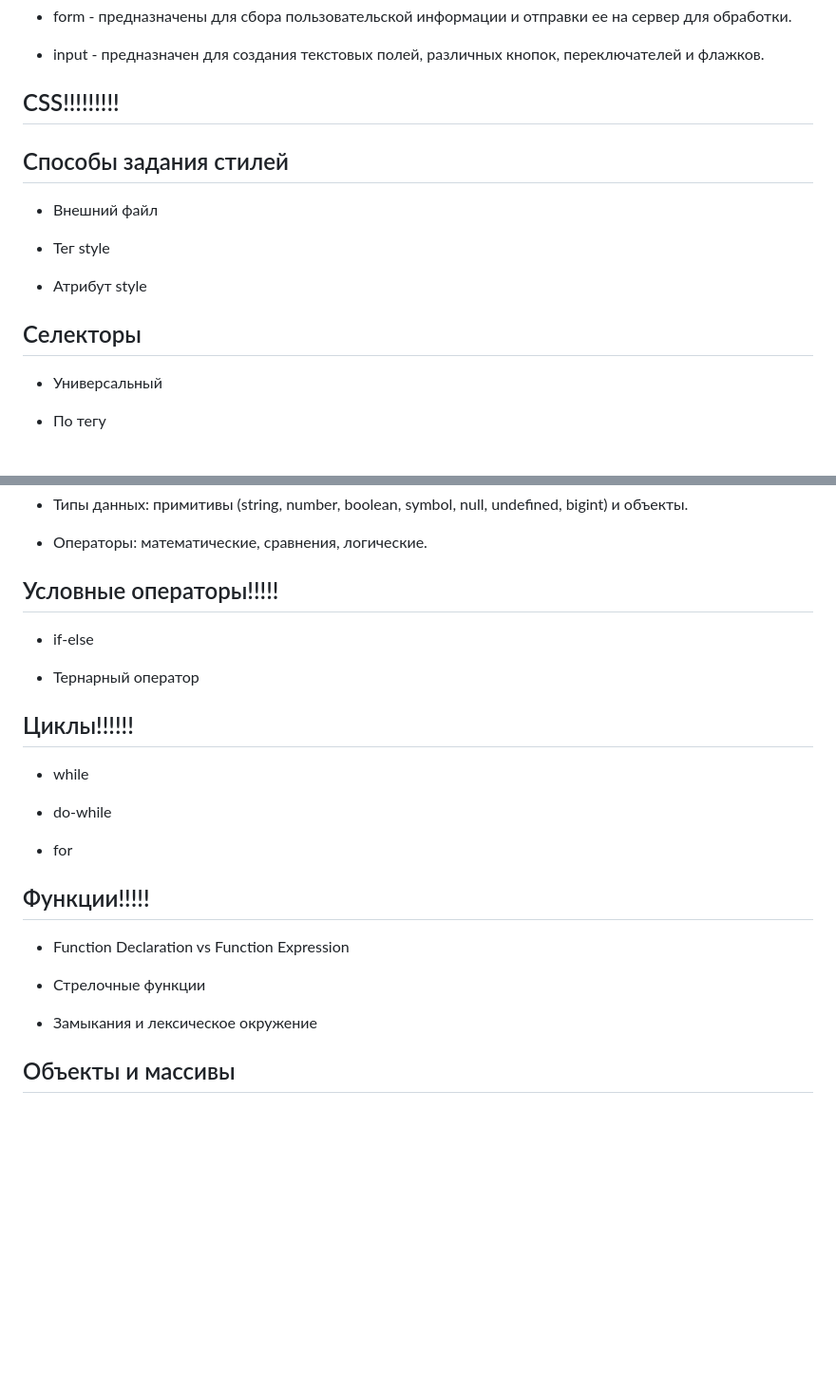
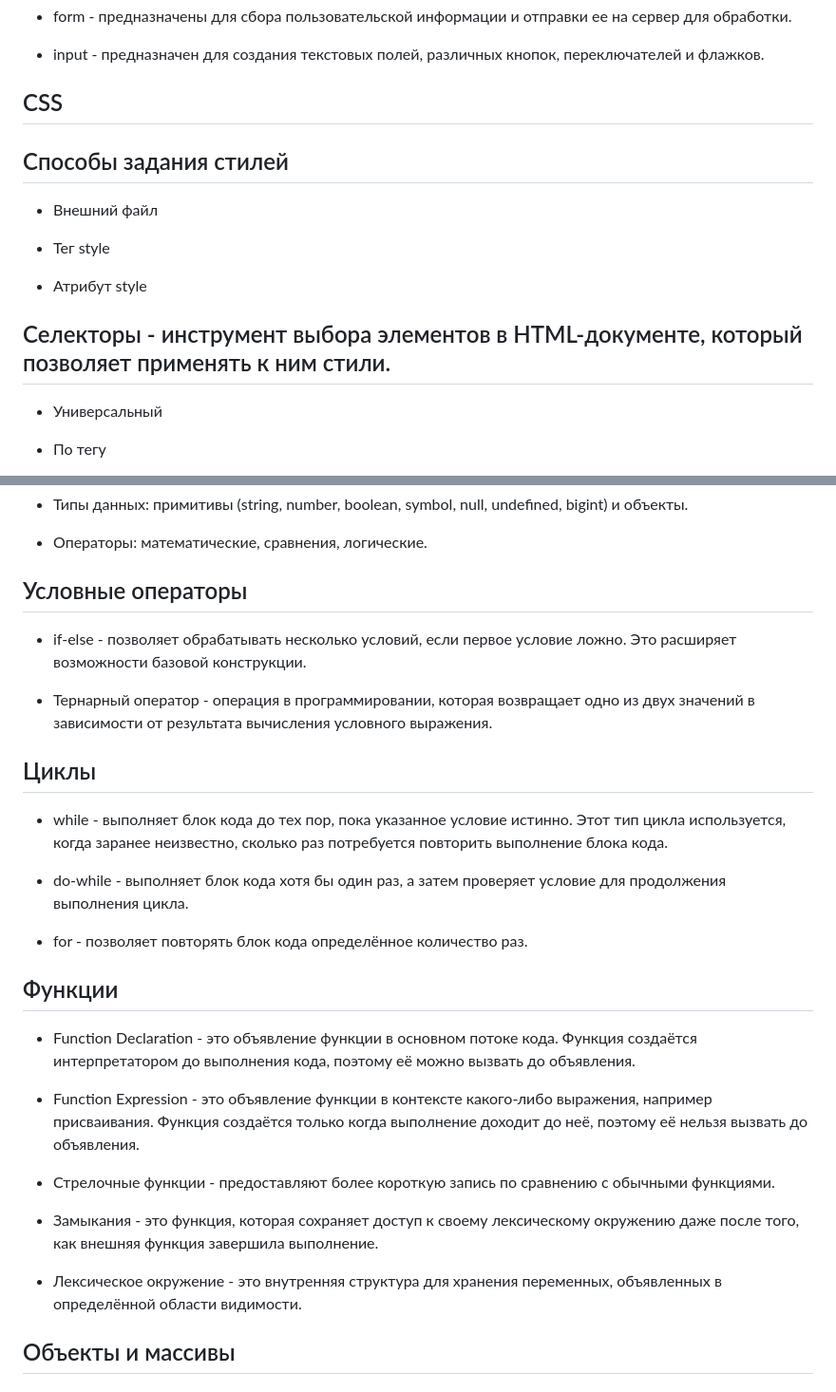
Before and after one commit to maxim539/konspecti, a Markdown page: README.md, 2 parts joined by grey strips. Shown: that part at 95% size. Rendered like a GitHub page; blank space fills up the shorter version.

```diff
--- a/README.md
+++ b/README.md
@@ -104,7 +104,7 @@ KONSPEKTIKI
 
 + input - предназначен для создания текстовых полей, различных кнопок, переключателей и флажков.
 
-## CSS!!!!!!!!!
+## CSS
 
 ## Способы задания стилей
 
@@ -114,7 +114,7 @@ KONSPEKTIKI
 
 + Атрибут style
 
-## Селекторы
+## Селекторы - инструмент выбора элементов в HTML-документе, который позволяет применять к ним стили.
 
 + Универсальный
 
@@ -148,27 +148,31 @@ KONSPEKTIKI
 
 + Операторы: математические, сравнения, логические.
 
-## Условные операторы!!!!!
+## Условные операторы
 
-+ if-else
++ if-else - позволяет обрабатывать несколько условий, если первое условие ложно. Это расширяет возможности базовой конструкции.
 
-+ Тернарный оператор
++ Тернарный оператор - операция в программировании, которая возвращает одно из двух значений в зависимости от результата вычисления условного выражения.
 
-## Циклы!!!!!!
+## Циклы
 
-+ while
++ while - выполняет блок кода до тех пор, пока указанное условие истинно. Этот тип цикла используется, когда заранее неизвестно, сколько раз потребуется повторить выполнение блока кода.
 
-+ do-while
++ do-while - выполняет блок кода хотя бы один раз, а затем проверяет условие для продолжения выполнения цикла.
 
-+ for
++ for - позволяет повторять блок кода определённое количество раз.
 
-## Функции!!!!!
+## Функции
 
-+ Function Declaration vs Function Expression
++ Function Declaration - это объявление функции в основном потоке кода. Функция создаётся интерпретатором до выполнения кода, поэтому её можно вызвать до объявления.
 
-+ Стрелочные функции
++ Function Expression - это объявление функции в контексте какого-либо выражения, например присваивания. Функция создаётся только когда выполнение доходит до неё, поэтому её нельзя вызвать до объявления.
 
-+ Замыкания и лексическое окружение
++ Стрелочные функции - предоставляют более короткую запись по сравнению с обычными функциями.
+
++ Замыкания - это функция, которая сохраняет доступ к своему лексическому окружению даже после того, как внешняя функция завершила выполнение.
+
++ Лексическое окружение - это внутренняя структура для хранения переменных, объявленных в определённой области видимости.
 
 ## Объекты и массивы
 
```
